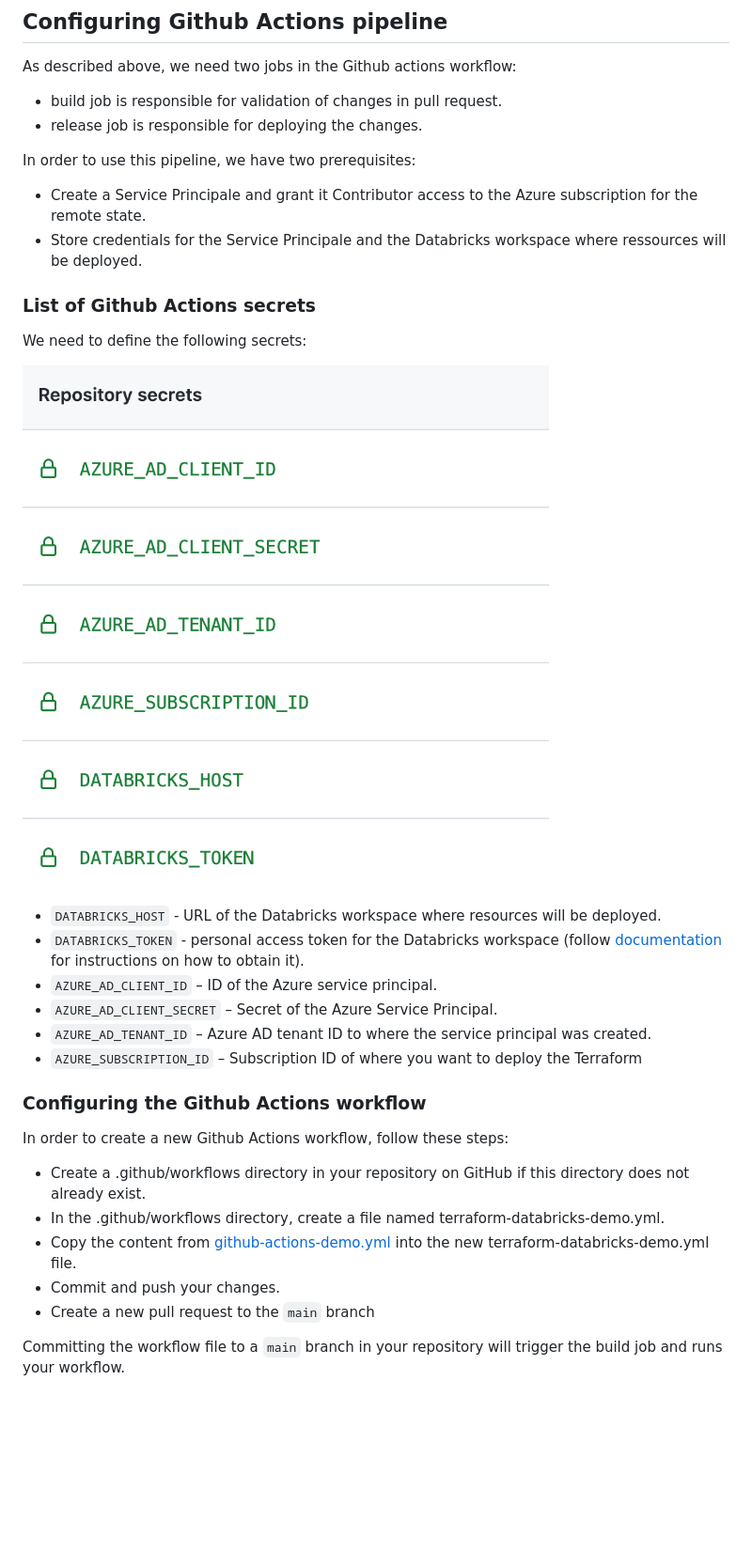
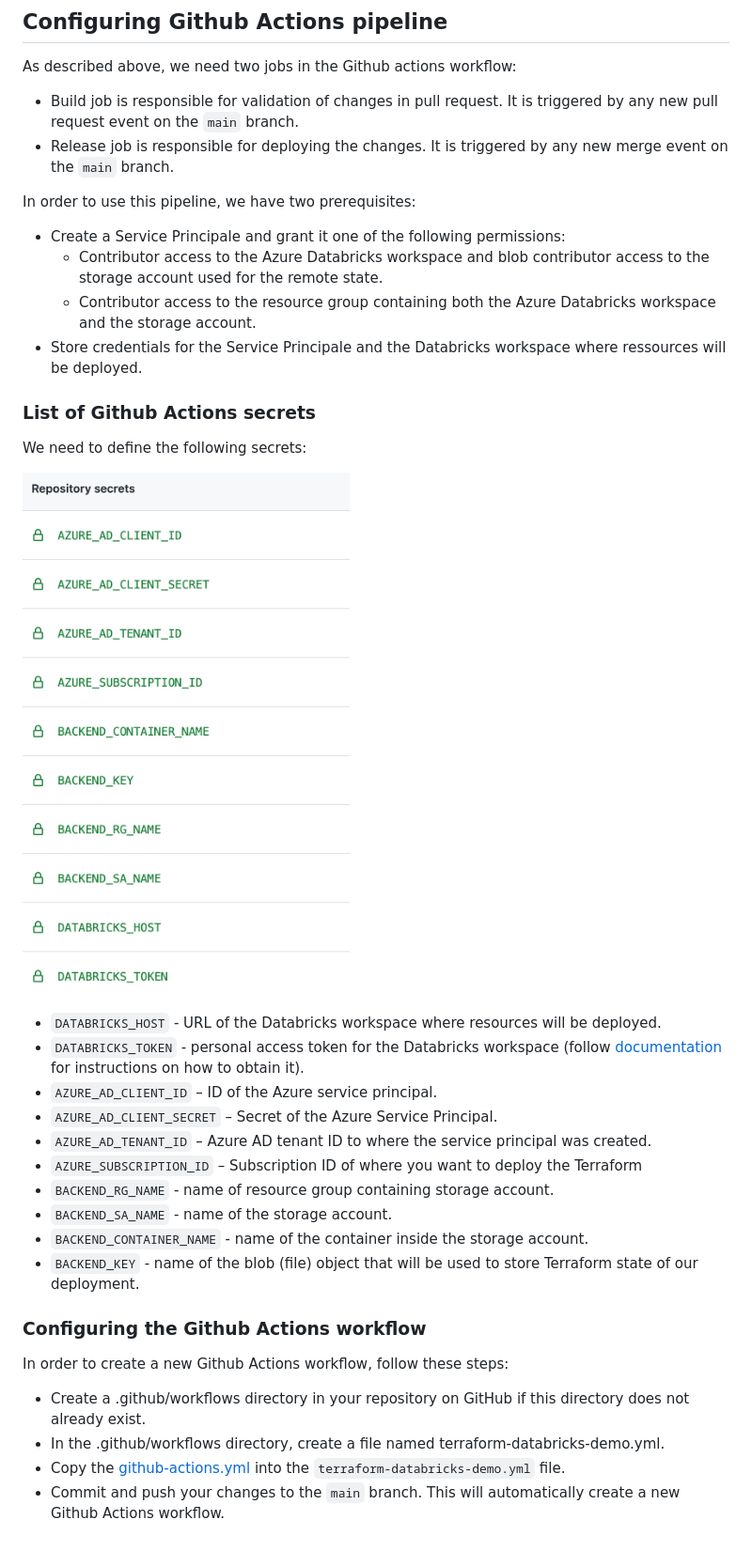
Before and after one commit to databricks/terraform-databricks-examples, a Markdown page: environments/databricks-department-clusters-pat/README.md, the part around the change. Shown at 94% size. GitHub-like rendering; pictures changed too: images/github-actions-secrets.png; blank space fills up the shorter version.

Commit message:
Github actions workflow updates

```diff
--- a/environments/databricks-department-clusters-pat/README.md
+++ b/environments/databricks-department-clusters-pat/README.md
@@ -143,12 +143,14 @@ The final step of the configuration for release pipeline is configuration of app
 
 As described above, we need two jobs in the Github actions workflow:
 
-* build job is responsible for validation of changes in pull request.
-* release job is responsible for deploying the changes.
+* Build job is responsible for validation of changes in pull request. It is triggered by any new pull request event on the `main` branch.
+* Release job is responsible for deploying the changes. It is triggered by any new merge event on the `main` branch.
 
 In order to use this pipeline, we have two prerequisites:
 
-* Create a Service Principale and grant it Contributor access to the Azure subscription for the remote state.
+* Create a Service Principale and grant it one of the following permissions:
+  * Contributor access to the Azure Databricks workspace and blob contributor access to the storage account used for the remote state.
+  * Contributor access to the resource group containing both the Azure Databricks workspace and the storage account.
 * Store credentials for the Service Principale and the Databricks workspace where ressources will be deployed.
 
 ### List of Github Actions secrets
@@ -163,6 +165,10 @@ We need to define the following secrets:
 * `AZURE_AD_CLIENT_SECRET` – Secret of the Azure Service Principal.
 * `AZURE_AD_TENANT_ID` – Azure AD tenant ID to where the service principal was created.
 * `AZURE_SUBSCRIPTION_ID` – Subscription ID of where you want to deploy the Terraform
+* `BACKEND_RG_NAME` - name of resource group containing storage account.
+* `BACKEND_SA_NAME` - name of the storage account.
+* `BACKEND_CONTAINER_NAME` - name of the container inside the storage account.
+* `BACKEND_KEY` - name of the blob (file) object that will be used to store Terraform state of our deployment.
 
 
 ### Configuring the Github Actions workflow
@@ -171,8 +177,5 @@ In order to create a new Github Actions workflow, follow these steps:
 
 * Create a .github/workflows directory in your repository on GitHub if this directory does not already exist.
 * In the .github/workflows directory, create a file named terraform-databricks-demo.yml.
-* Copy the content from [github-actions-demo.yml](github-actions.yml) into the new terraform-databricks-demo.yml file.
-* Commit and push your changes.
-* Create a new pull request to the `main` branch
-
-Committing the workflow file to a `main` branch in your repository will trigger the build job and runs your workflow.
+* Copy the [github-actions.yml](github-actions.yml) into the ``terraform-databricks-demo.yml`` file.
+* Commit and push your changes to the `main` branch. This will automatically create a new Github Actions workflow.
```
Also changed, not shown: 2 other files.
